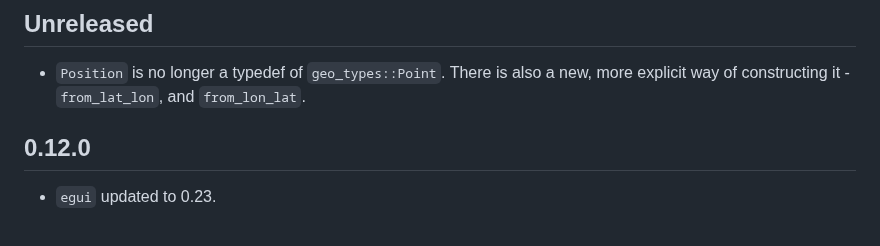
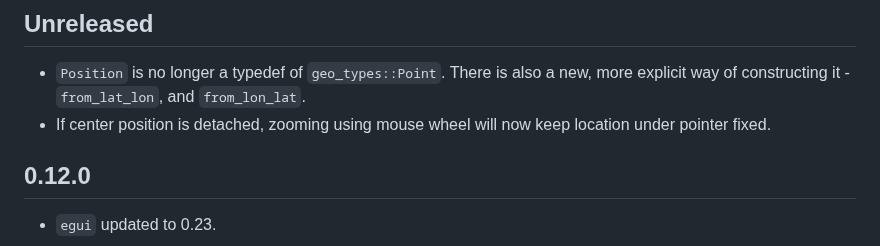
Before and after one commit to podusowski/walkers, a Markdown page: CHANGELOG.md, the part around the change. Rendered like a GitHub page.

Commit message:
Update changelog

```diff
--- a/CHANGELOG.md
+++ b/CHANGELOG.md
@@ -6,6 +6,8 @@ All notable changes to this project will be documented in this file.
 
  * `Position` is no longer a typedef of `geo_types::Point`. There is also a new, more explicit
    way of constructing it - `from_lat_lon`, and `from_lon_lat`.
+ * If center position is detached, zooming using mouse wheel will now keep location under pointer
+   fixed.
 
 ## 0.12.0
 
```
